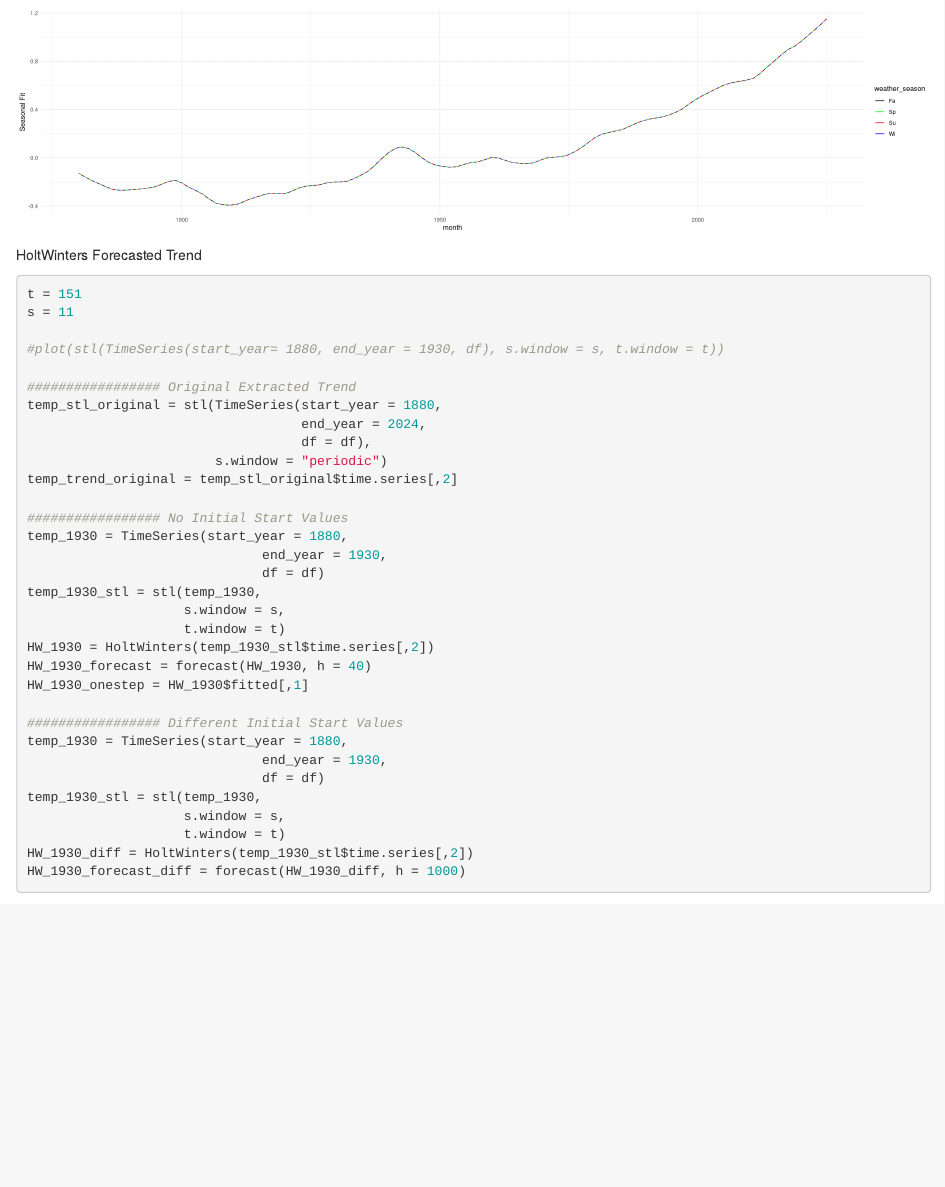
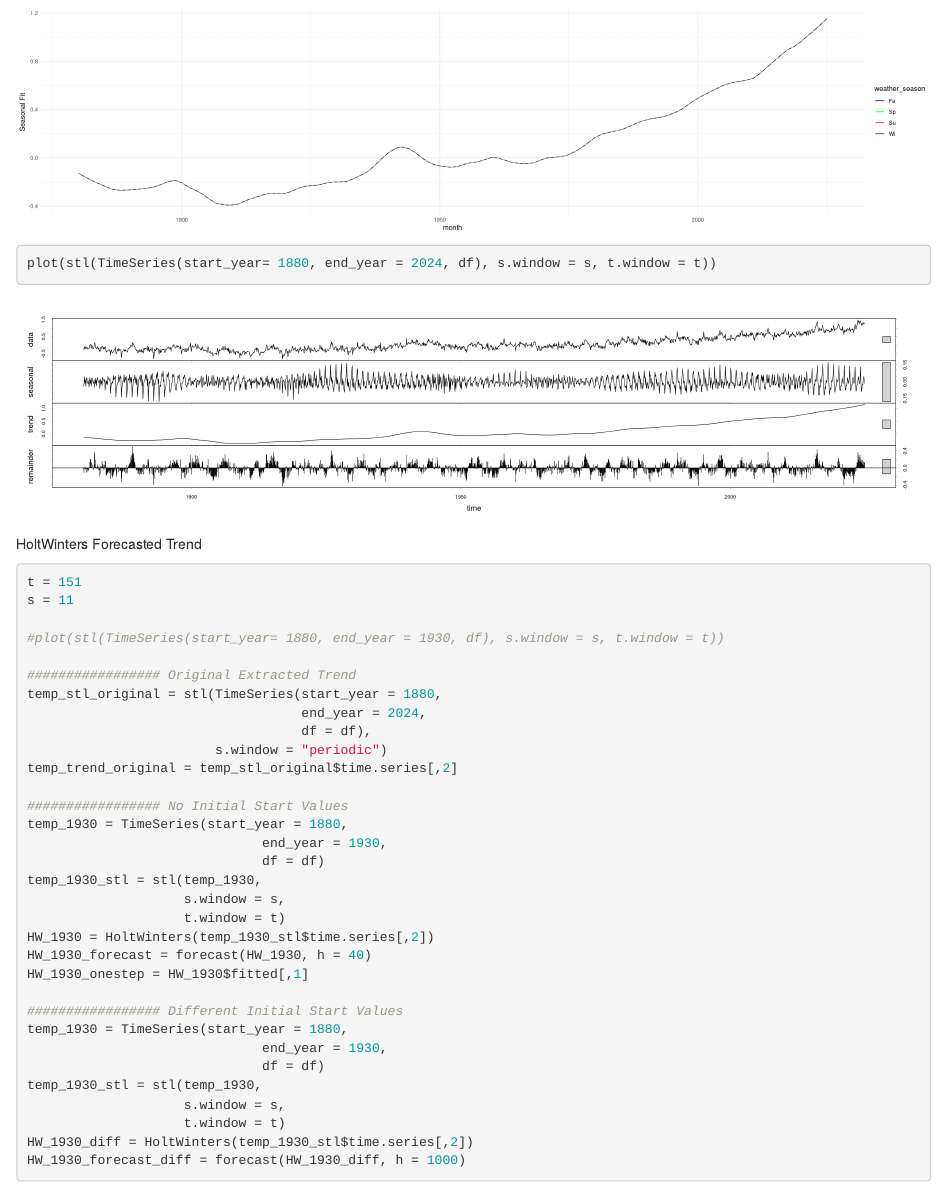
Before and after one commit to cdk200/TimeSeries2, an R Markdown document (Assignment1.Rmd): the page in a window 1100 px wide, from 3710 px down. Rendered offline with R 4.5, knitr and Pandoc, with nearby package versions; some code elsewhere in the file could not run offline.

Commit message:
20Feblast

````diff
--- a/Assignment1.Rmd
+++ b/Assignment1.Rmd
@@ -158,6 +158,8 @@ f(start_year = 1880,
   t = t,
   s = s)
 
+plot(stl(TimeSeries(start_year= 1880, end_year = 2024, df), s.window = s, t.window = t))
+
 ```
 
 
````
